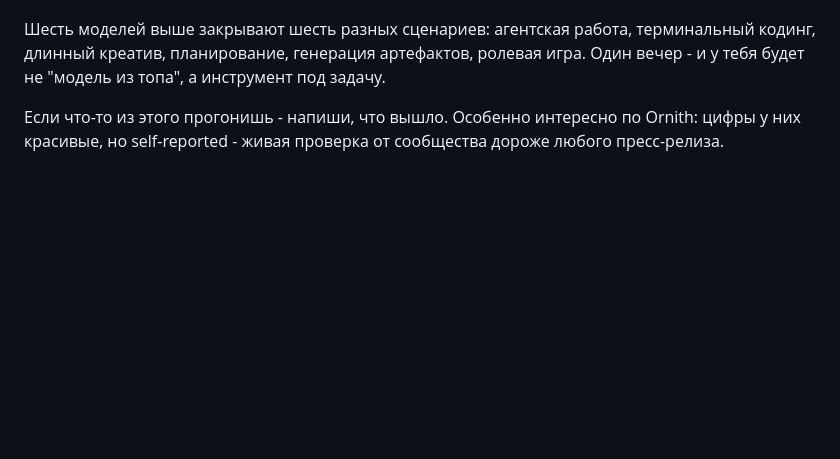
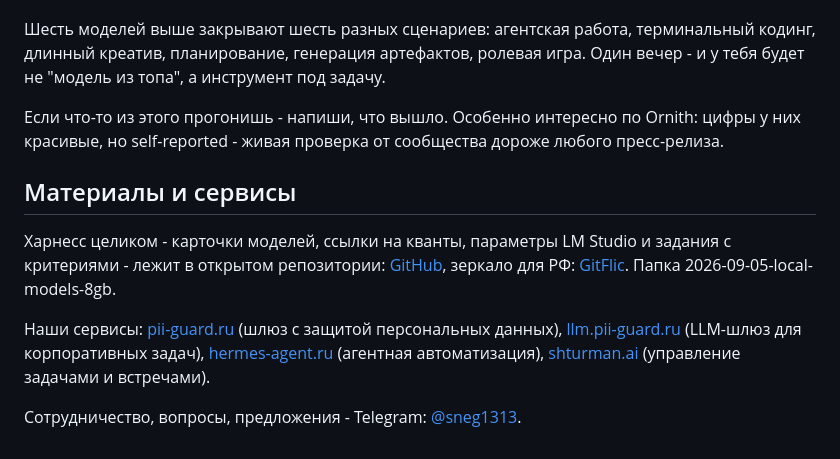
Before and after one commit to NikolayGusev-astra/channel-materials, a Markdown page: 2026-09-05-local-models-8gb/article.md, the part around the change. GitHub-like rendering; blank space fills up the shorter version.

Commit message:
2026-09-05: local-models-8gb - финальная версия статьи (блок сервисов и контактов)

```diff
--- a/2026-09-05-local-models-8gb/article.md
+++ b/2026-09-05-local-models-8gb/article.md
@@ -113,3 +113,11 @@ Granite-4.1-3B от IBM - локальный исполнитель. Dense 3B п
 Шесть моделей выше закрывают шесть разных сценариев: агентская работа, терминальный кодинг, длинный креатив, планирование, генерация артефактов, ролевая игра. Один вечер - и у тебя будет не "модель из топа", а инструмент под задачу.
 
 Если что-то из этого прогонишь - напиши, что вышло. Особенно интересно по Ornith: цифры у них красивые, но self-reported - живая проверка от сообщества дороже любого пресс-релиза.
+
+## Материалы и сервисы
+
+Харнесс целиком - карточки моделей, ссылки на кванты, параметры LM Studio и задания с критериями - лежит в открытом репозитории: [GitHub](https://github.com/NikolayGusev-astra/channel-materials), зеркало для РФ: [GitFlic](https://gitflic.ru/manve-sulimo2/channel-materials). Папка 2026-09-05-local-models-8gb.
+
+Наши сервисы: [pii-guard.ru](https://pii-guard.ru) (шлюз с защитой персональных данных), [llm.pii-guard.ru](https://llm.pii-guard.ru) (LLM-шлюз для корпоративных задач), [hermes-agent.ru](https://hermes-agent.ru) (агентная автоматизация), [shturman.ai](https://shturman.ai) (управление задачами и встречами).
+
+Сотрудничество, вопросы, предложения - Telegram: [@sneg1313](https://t.me/sneg1313).
```
